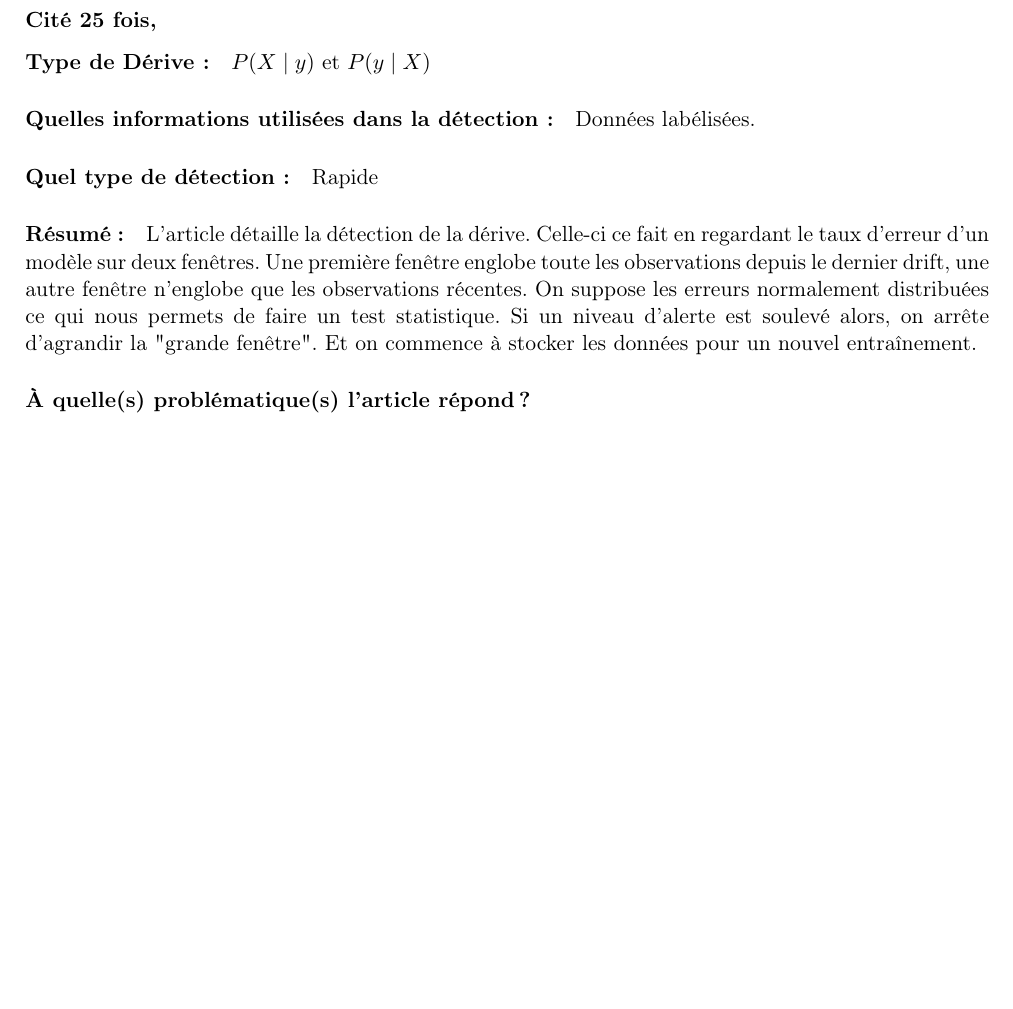
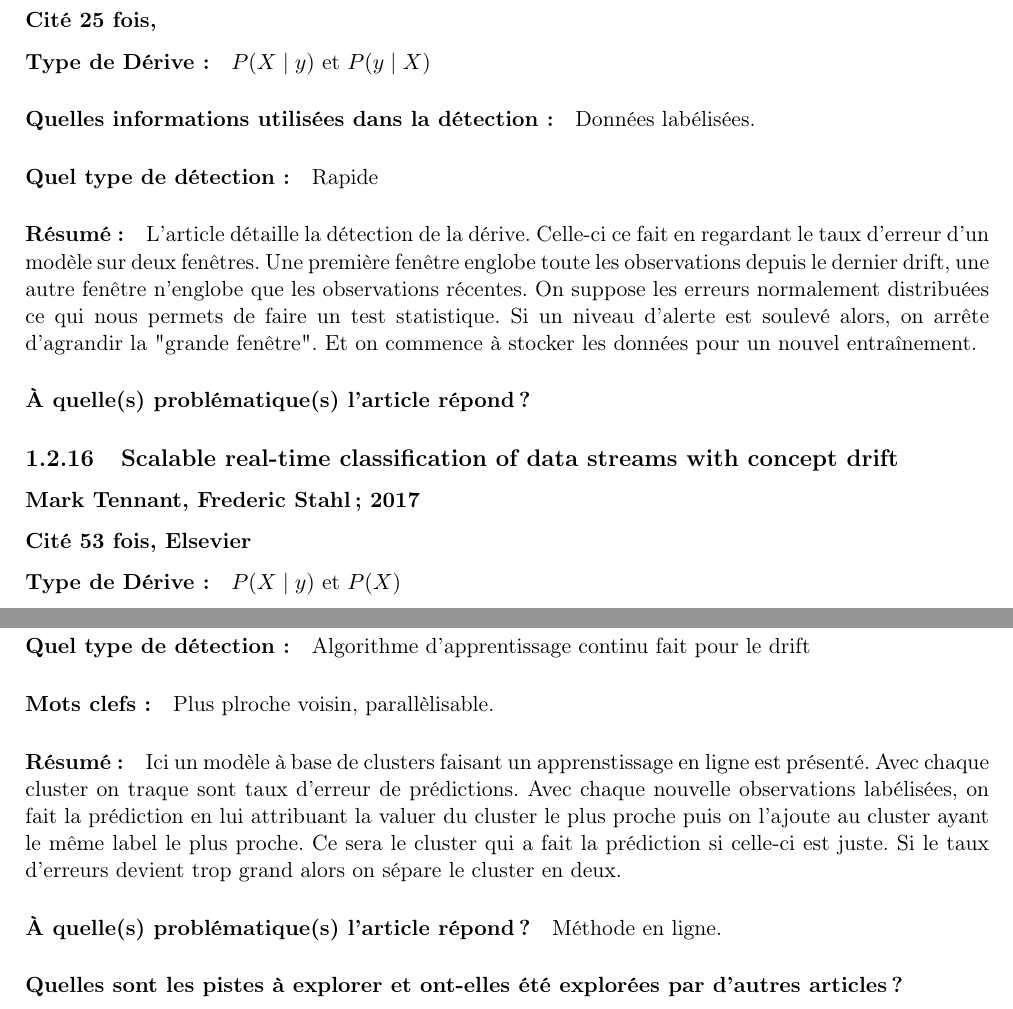
Before and after one commit to mfuccellaro/these-concept-drift, a LaTeX thesis (Description lecture/Resume_latex.tex): part of page 18 of 20 before the commit and two parts of pages 19 and 20 of 22 after it, the two joined at a grey line, cut so that both start at the same text, the shorter picture padded with empty space. Compiled offline with pdfLaTeX.

Commit message:
Ajout articles interessants

```diff
--- a/Description lecture/Resume_latex.tex
+++ b/Description lecture/Resume_latex.tex
@@ -749,6 +771,29 @@ Les données qui arrivent au fil de l'eau peuvent être incorporé aux modèles
 \paragraph{Résumé :} L'article détaille la détection de la dérive. Celle-ci ce fait en regardant le taux d'erreur d'un modèle sur deux fenêtres. Une première fenêtre englobe toute les observations depuis le dernier drift, une autre fenêtre n'englobe que les observations récentes. On suppose les erreurs normalement distribuées ce qui nous permets de faire un test statistique. Si un niveau d'alerte est soulevé alors, on arrête d'agrandir la "grande fenêtre". Et on commence à stocker les données pour un nouvel entraînement.
 
 \paragraph{À quelle(s) problématique(s) l'article répond ?}
+
+
+
+
+
+\subsection{Scalable real-time classification of data streams with concept drift}
+\subsubsection{Mark Tennant, Frederic Stahl; 2017}
+\subsubsection{Cité 53 fois, Elsevier}
+
+
+\paragraph{Type de Dérive :} $P(X\mid y)$ et $P(X)$
+\paragraph{Quelles informations utilisées dans la détection :} vecteur X, labels.
+\paragraph{Quel type de détection :} Algorithme d'apprentissage continu fait pour le drift
+
+\paragraph{Mots clefs :} Plus plroche voisin, parallèlisable.
+
+\paragraph{Résumé :} Ici un modèle à base de clusters faisant un apprenstissage en ligne est présenté. Avec chaque cluster on traque sont taux d'erreur de prédictions. Avec chaque nouvelle observations labélisées, on fait la prédiction en lui attribuant la valuer du cluster le plus proche puis on l'ajoute au cluster ayant le même label le plus proche. Ce sera le cluster qui a fait la prédiction si celle-ci est juste. Si le taux d'erreurs devient trop grand alors on sépare le cluster en deux.
+
+\paragraph{À quelle(s) problématique(s) l'article répond ?} Méthode en ligne.
+
+\paragraph{Quelles sont les pistes à explorer et ont-elles  été explorées par d'autres articles ?}
+
+
 
 
 
```
Also changed, not shown: Description lecture/Resume_latex.pdf, Description lecture/Resume_latex.tex (38 more changed lines), 5 other files.
